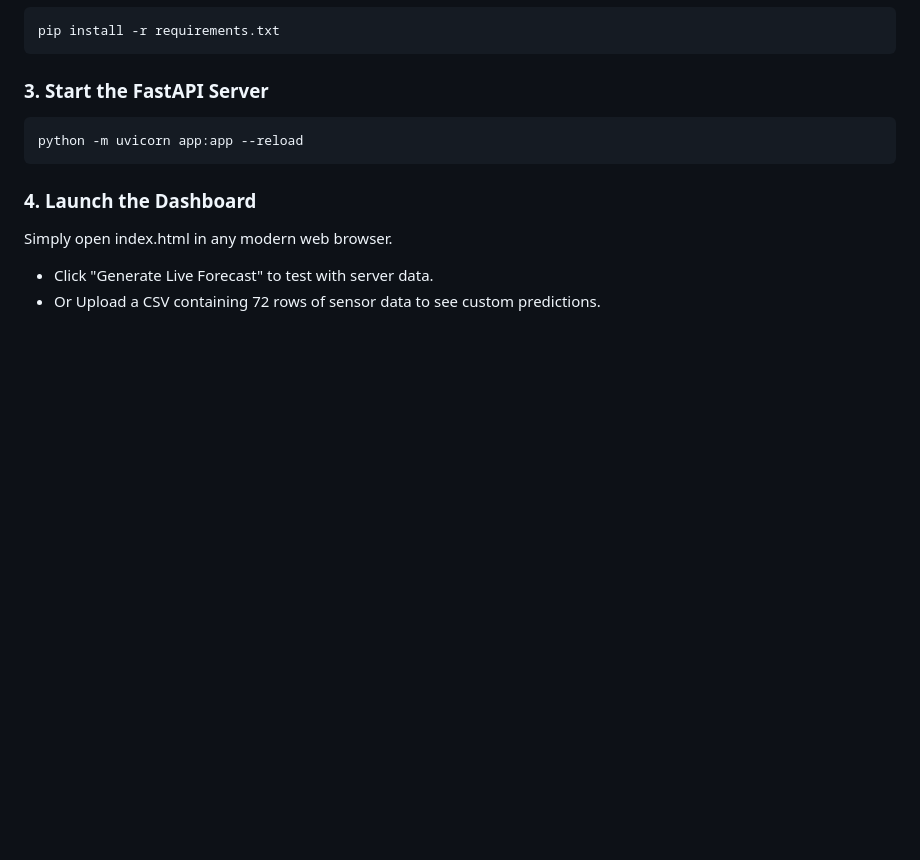
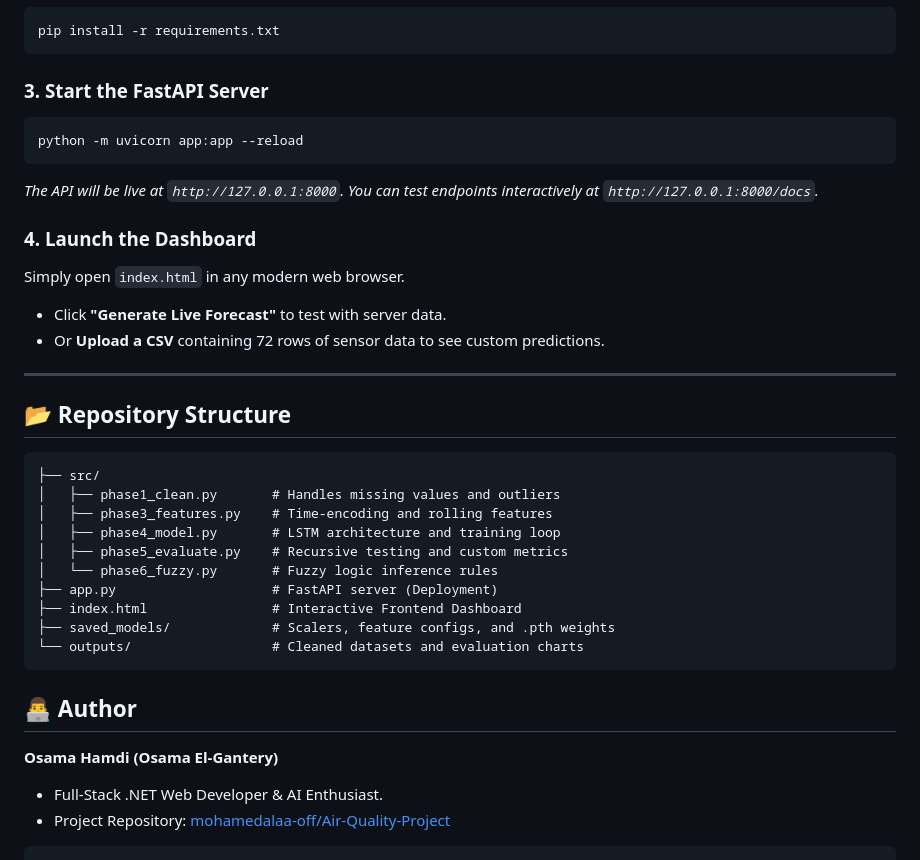
Before and after one commit to mohamedalaa-off/Air-Quality-Project, a Markdown page: README.md, the part around the change. Drawn GitHub-style; blank space fills up the shorter version.

````diff
--- a/README.md
+++ b/README.md
@@ -68,8 +68,31 @@ pip install -r requirements.txt
 ```bash
 python -m uvicorn app:app --reload
 ```
+*The API will be live at `http://127.0.0.1:8000`. You can test endpoints interactively at `http://127.0.0.1:8000/docs`.*
+
 ### 4. Launch the Dashboard
-Simply open index.html in any modern web browser.
+Simply open `index.html` in any modern web browser.
+- Click **"Generate Live Forecast"** to test with server data.
+- Or **Upload a CSV** containing 72 rows of sensor data to see custom predictions.
 
-* Click "Generate Live Forecast" to test with server data.
-* Or Upload a CSV containing 72 rows of sensor data to see custom predictions.
+---
+
+## 📂 Repository Structure
+```text
+├── src/
+│   ├── phase1_clean.py       # Handles missing values and outliers
+│   ├── phase3_features.py    # Time-encoding and rolling features
+│   ├── phase4_model.py       # LSTM architecture and training loop
+│   ├── phase5_evaluate.py    # Recursive testing and custom metrics
+│   └── phase6_fuzzy.py       # Fuzzy logic inference rules
+├── app.py                    # FastAPI server (Deployment)
+├── index.html                # Interactive Frontend Dashboard
+├── saved_models/             # Scalers, feature configs, and .pth weights
+└── outputs/                  # Cleaned datasets and evaluation charts
+```
+
+## 👨‍💻 Author
+**Osama Hamdi (Osama El-Gantery)**
+- Full-Stack .NET Web Developer & AI Enthusiast.
+- Project Repository: [mohamedalaa-off/Air-Quality-Project](https://github.com/mohamedalaa-off/Air-Quality-Project)
+```
````
